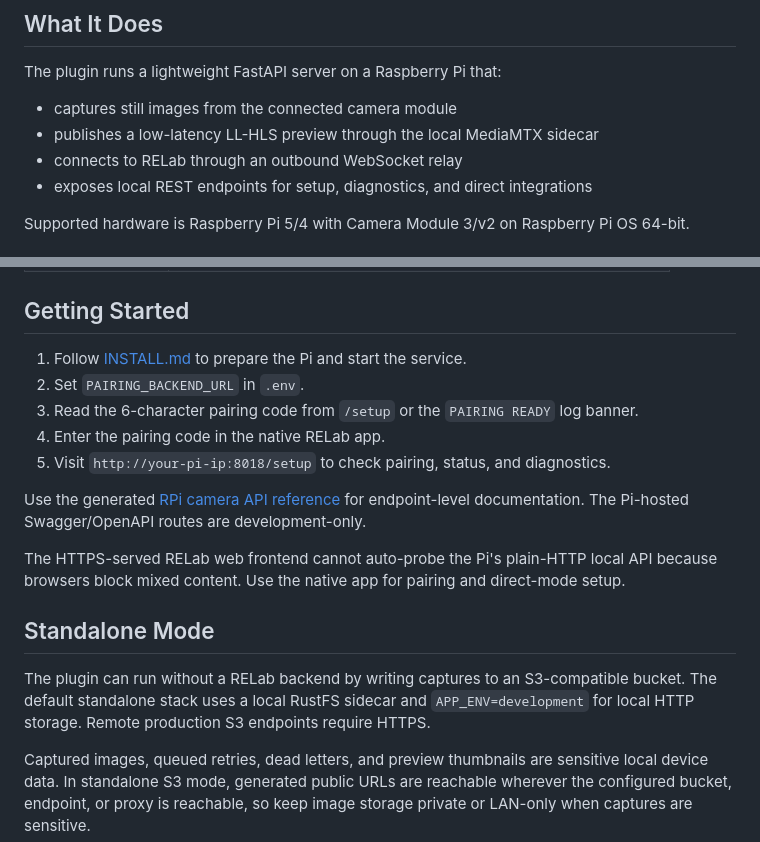
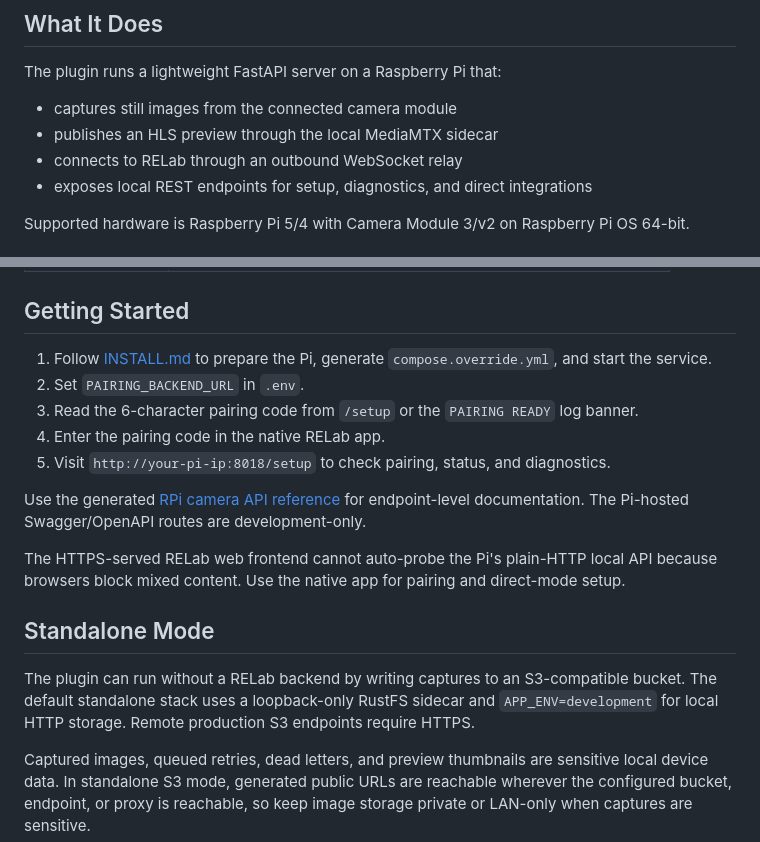
Before and after one commit to CMLPlatform/relab-rpi-cam-plugin, a Markdown page: README.md, 2 parts joined by grey strips. Drawn GitHub-style.

Commit message:
docs(install): document least-privilege camera deployment

```diff
--- a/README.md
+++ b/README.md
@@ -17,7 +17,7 @@ Device-side software for automated image capture on Raspberry Pi, integrated wit
 The plugin runs a lightweight FastAPI server on a Raspberry Pi that:
 
 - captures still images from the connected camera module
-- publishes a low-latency LL-HLS preview through the local MediaMTX sidecar
+- publishes an HLS preview through the local MediaMTX sidecar
 - connects to RELab through an outbound WebSocket relay
 - exposes local REST endpoints for setup, diagnostics, and direct integrations
 
@@ -34,7 +34,7 @@ Supported hardware is Raspberry Pi 5/4 with Camera Module 3/v2 on Raspberry Pi O
 
 ## Getting Started
 
-1. Follow [INSTALL.md](INSTALL.md) to prepare the Pi and start the service.
+1. Follow [INSTALL.md](INSTALL.md) to prepare the Pi, generate `compose.override.yml`, and start the service.
 1. Set `PAIRING_BACKEND_URL` in `.env`.
 1. Read the 6-character pairing code from `/setup` or the `PAIRING READY` log banner.
 1. Enter the pairing code in the native RELab app.
@@ -46,7 +46,7 @@ The HTTPS-served RELab web frontend cannot auto-probe the Pi's plain-HTTP local
 
 ## Standalone Mode
 
-The plugin can run without a RELab backend by writing captures to an S3-compatible bucket. The default standalone stack uses a local RustFS sidecar and `APP_ENV=development` for local HTTP storage. Remote production S3 endpoints require HTTPS.
+The plugin can run without a RELab backend by writing captures to an S3-compatible bucket. The default standalone stack uses a loopback-only RustFS sidecar and `APP_ENV=development` for local HTTP storage. Remote production S3 endpoints require HTTPS.
 
 Captured images, queued retries, dead letters, and preview thumbnails are sensitive local device data. In standalone S3 mode, generated public URLs are reachable wherever the configured bucket, endpoint, or proxy is reachable, so keep image storage private or LAN-only when captures are sensitive.
 
```
Also changed, not shown: INSTALL.md (+9 -3 lines).
